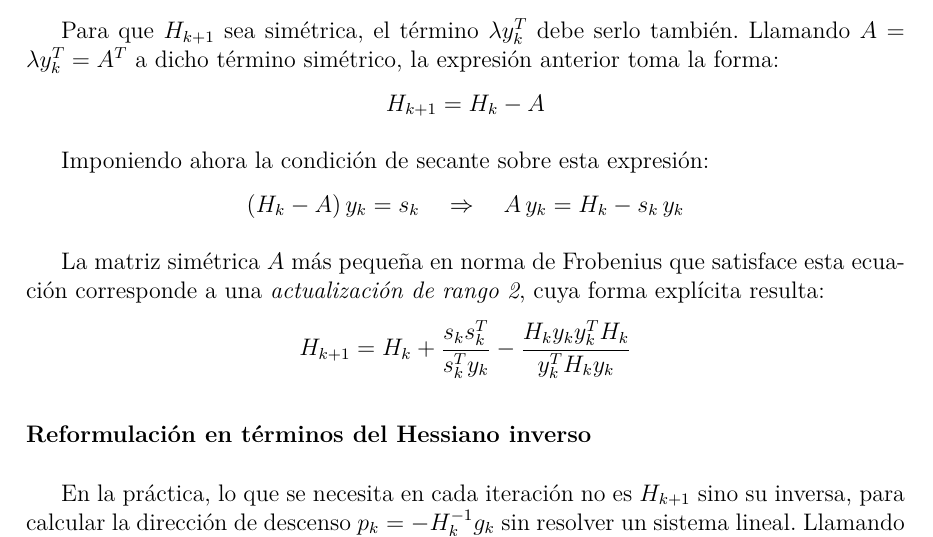
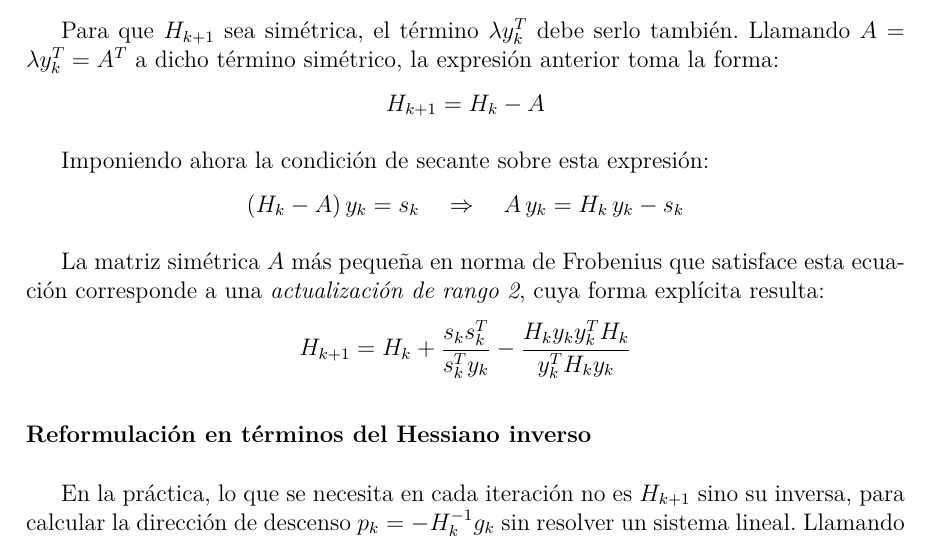
Before and after one commit to ldelia22/93.54-Metodos-Numericos-Trabajo-Final, a LaTeX document (main.tex, which reads secciones/03/04_quasi_newton.tex): part of page 12 of 37, cut so that both start at the same text. Compiled offline with pdfLaTeX.

Commit message:
me di cuenta de un error en un despeje

```diff
--- a/secciones/03/04_quasi_newton.tex
+++ b/secciones/03/04_quasi_newton.tex
@@ -80,7 +80,7 @@ Imponiendo ahora la condición de secante sobre esta expresión:
 \[
 (H_k - A)\, y_k = s_k
 \quad\Rightarrow\quad
-A\, y_k = H_k - s_k\, y_k
+A\, y_k = H_k\, y_k - s_k
 \]
 
 La matriz simétrica \(A\) más pequeña en norma de Frobenius que satisface esta ecuación corresponde a una \textit{actualización de rango 2}, cuya forma explícita resulta:
```
Also changed, not shown: 1 other file.
